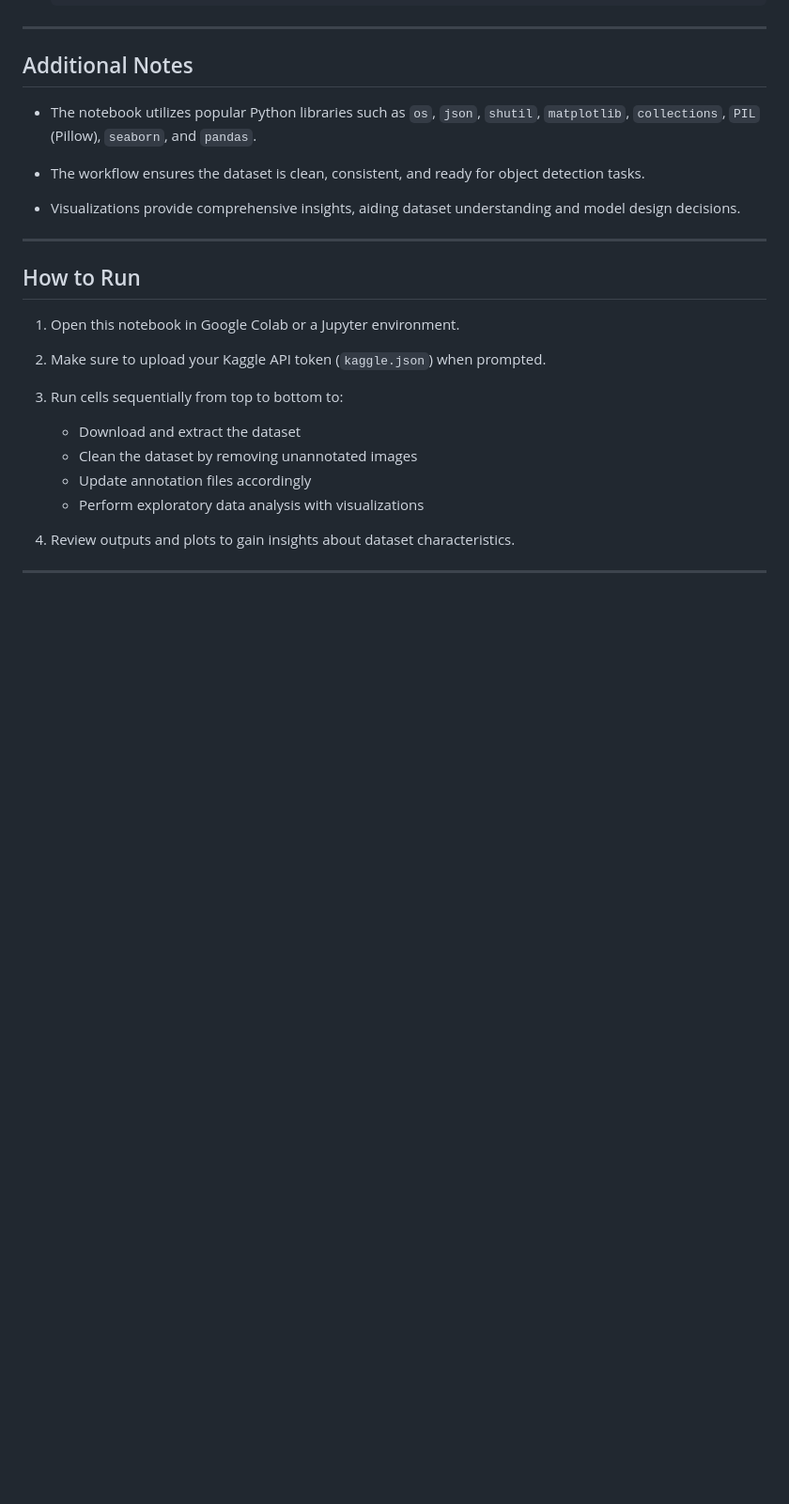
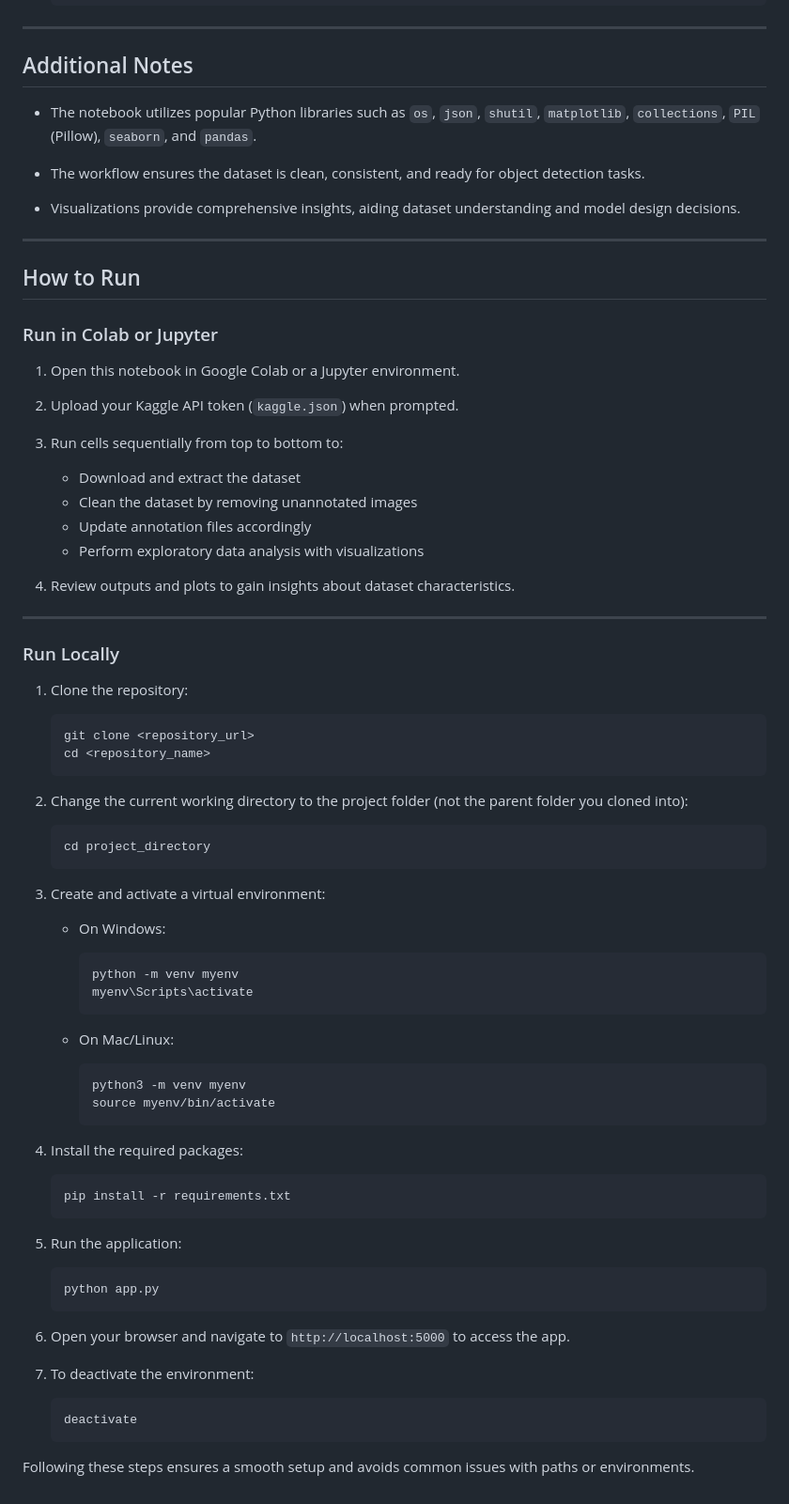
Before and after one commit to SalmaSaleh7/Autonomous-vehicles-prediction, a Markdown page: README.md, the part around the change. Shown at 94% size. Rendered like a GitHub page; blank space fills up the shorter version.

````diff
--- a/README.md
+++ b/README.md
@@ -145,17 +145,71 @@ This section covers how the dataset was used to train a YOLOv8 model for object
 
 ## How to Run
 
+### Run in Colab or Jupyter
+
 1. Open this notebook in Google Colab or a Jupyter environment.
 
-2. Make sure to upload your Kaggle API token (`kaggle.json`) when prompted.
+2. Upload your Kaggle API token (`kaggle.json`) when prompted.
 
 3. Run cells sequentially from top to bottom to:
 
-   - Download and extract the dataset
-   - Clean the dataset by removing unannotated images
-   - Update annotation files accordingly
-   - Perform exploratory data analysis with visualizations
+   * Download and extract the dataset
+   * Clean the dataset by removing unannotated images
+   * Update annotation files accordingly
+   * Perform exploratory data analysis with visualizations
 
 4. Review outputs and plots to gain insights about dataset characteristics.
 
 ---
+
+### Run Locally
+
+1. Clone the repository:
+
+   ```bash
+   git clone <repository_url>
+   cd <repository_name>
+   ```
+
+2. Change the current working directory to the project folder (not the parent folder you cloned into):
+
+   ```bash
+   cd project_directory
+   ```
+
+3. Create and activate a virtual environment:
+
+   * On Windows:
+
+     ```bash
+     python -m venv myenv
+     myenv\Scripts\activate
+     ```
+   * On Mac/Linux:
+
+     ```bash
+     python3 -m venv myenv
+     source myenv/bin/activate
+     ```
+
+4. Install the required packages:
+
+   ```bash
+   pip install -r requirements.txt
+   ```
+
+5. Run the application:
+
+   ```bash
+   python app.py
+   ```
+
+6. Open your browser and navigate to `http://localhost:5000` to access the app.
+
+7. To deactivate the environment:
+
+   ```bash
+   deactivate
+   ```
+
+Following these steps ensures a smooth setup and avoids common issues with paths or environments.
````
